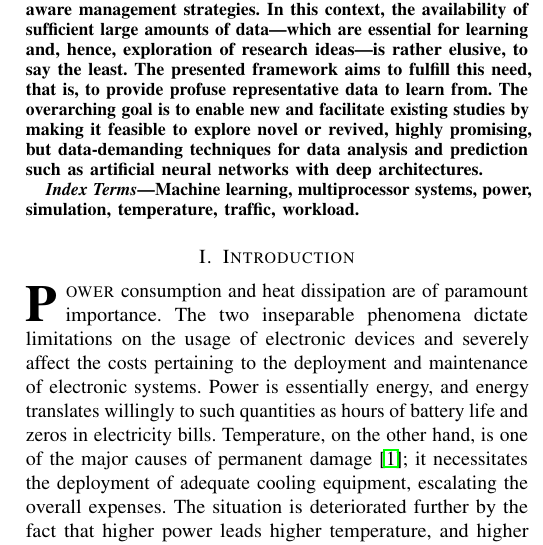
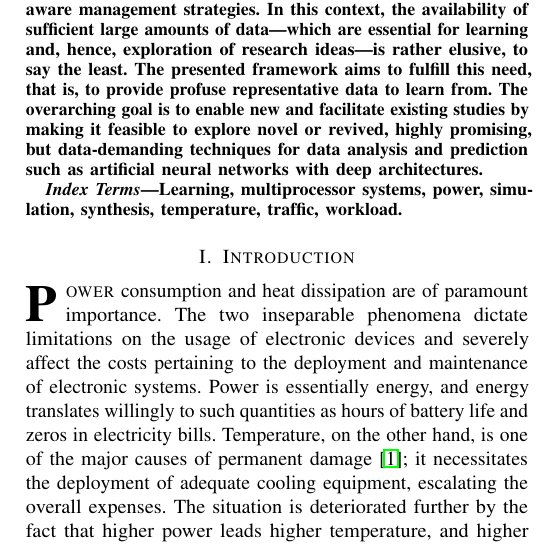
Before and after one commit to quantum-philosophy/FSPT, a LaTeX paper (paper.tex): part of one column of page 1 of 3, cut so that both start at the same text. Compiled offline with pdfLaTeX.

Commit message:
Adjust the keywords

```diff
--- a/paper.tex
+++ b/paper.tex
@@ -16,10 +16,11 @@
   \end{abstract}
 
   \begin{IEEEkeywords}
-    Machine learning,
+    Learning,
     multiprocessor systems,
     power,
     simulation,
+    synthesis,
     temperature,
     traffic,
     workload.
```
